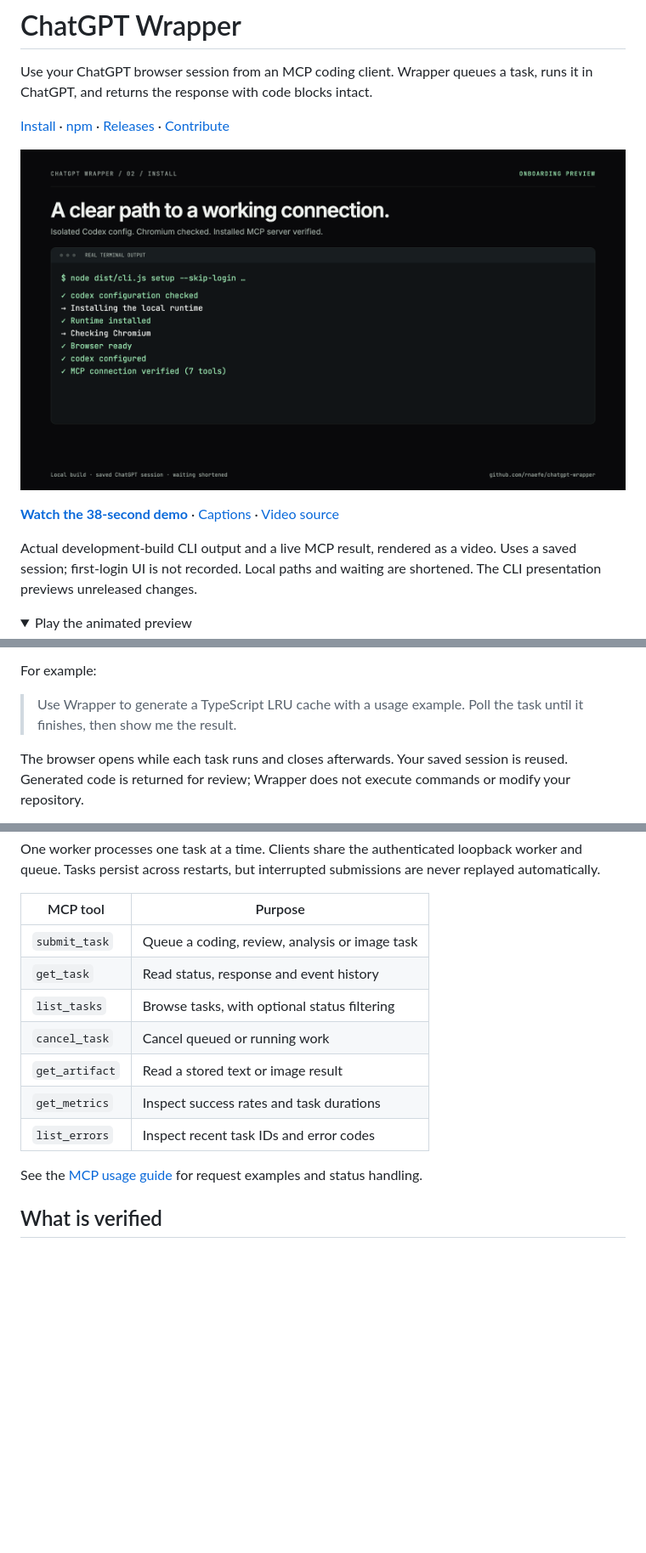
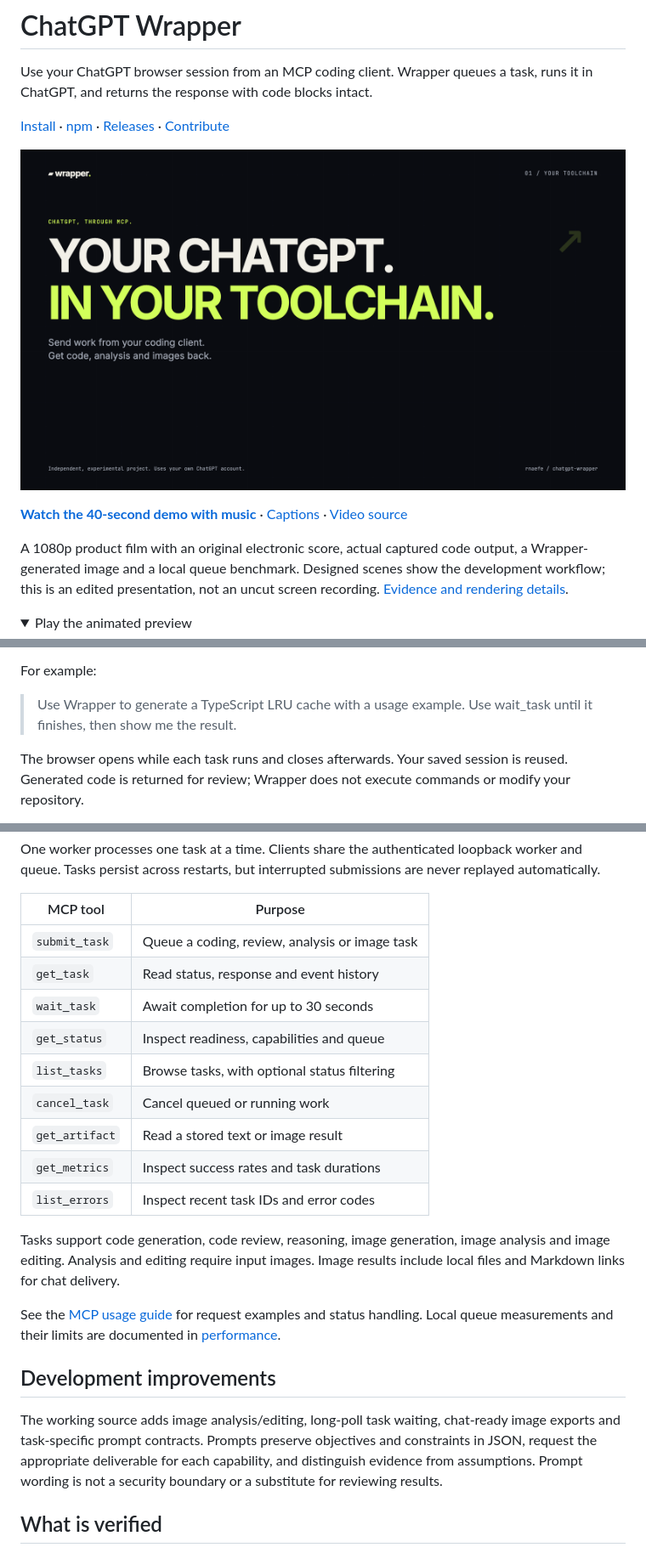
Before and after one commit to rnaefe/chatgpt-wrapper, a Markdown page: README.md, 3 parts joined by grey strips. Shown: that part at 85% size. Drawn GitHub-style; pictures changed too: docs/assets/wrapper-demo.png; folded sections open; blank space fills up the shorter version.

```diff
--- a/README.md
+++ b/README.md
@@ -8,7 +8,7 @@ Use your ChatGPT browser session from an MCP coding client. Wrapper queues a tas
 
-**[Watch the 38-second demo](docs/assets/wrapper-demo.mp4)** · [Captions](docs/assets/captions.vtt) · [Video source](video/README.md)
+**[Watch the 40-second demo with music](docs/assets/wrapper-demo.mp4)** · [Captions](docs/assets/captions.vtt) · [Video source](video/README.md)
 
-Actual development-build CLI output and a live MCP result, rendered as a video. Uses a saved session; first-login UI is not recorded. Local paths and waiting are shortened. The CLI presentation previews unreleased changes.
+A 1080p product film with an original electronic score, actual captured code output, a Wrapper-generated image and a local queue benchmark. Designed scenes show the development workflow; this is an edited presentation, not an uncut screen recording. [Evidence and rendering details](video/README.md).
 
 <details>
 <summary>Play the animated preview</summary>
@@ -33,7 +33,7 @@ npx -y @rnaefe/chatgpt-wrapper@0.4.2
 
 For example:
 
-> Use Wrapper to generate a TypeScript LRU cache with a usage example. Poll the task until it finishes, then show me the result.
+> Use Wrapper to generate a TypeScript LRU cache with a usage example. Use wait_task until it finishes, then show me the result.
 
 The browser opens while each task runs and closes afterwards. Your saved session is reused. Generated code is returned for review; Wrapper does not execute commands or modify your repository.
 
@@ -74,13 +74,21 @@ One worker processes one task at a time. Clients share the authenticated loopbac
 | -------------- | ---------------------------------------------- |
 | `submit_task`  | Queue a coding, review, analysis or image task |
 | `get_task`     | Read status, response and event history        |
+| `wait_task`    | Await completion for up to 30 seconds          |
+| `get_status`   | Inspect readiness, capabilities and queue      |
 | `list_tasks`   | Browse tasks, with optional status filtering   |
 | `cancel_task`  | Cancel queued or running work                  |
 | `get_artifact` | Read a stored text or image result             |
 | `get_metrics`  | Inspect success rates and task durations       |
 | `list_errors`  | Inspect recent task IDs and error codes        |
 
-See the [MCP usage guide](docs/MCP.md) for request examples and status handling.
+Tasks support code generation, code review, reasoning, image generation, image analysis and image editing. Analysis and editing require input images. Image results include local files and Markdown links for chat delivery.
+
+See the [MCP usage guide](docs/MCP.md) for request examples and status handling. Local queue measurements and their limits are documented in [performance](docs/PERFORMANCE.md).
+
+## Development improvements
+
+The working source adds image analysis/editing, long-poll task waiting, chat-ready image exports and task-specific prompt contracts. Prompts preserve objectives and constraints in JSON, request the appropriate deliverable for each capability, and distinguish evidence from assumptions. Prompt wording is not a security boundary or a substitute for reviewing results.
 
 ## What is verified
 
```
Also changed, not shown: other parts of README.md (+2 -2 lines), CHANGELOG.md (+9 -0 lines), video/README.md (+34 -14 lines), 14 other files.
